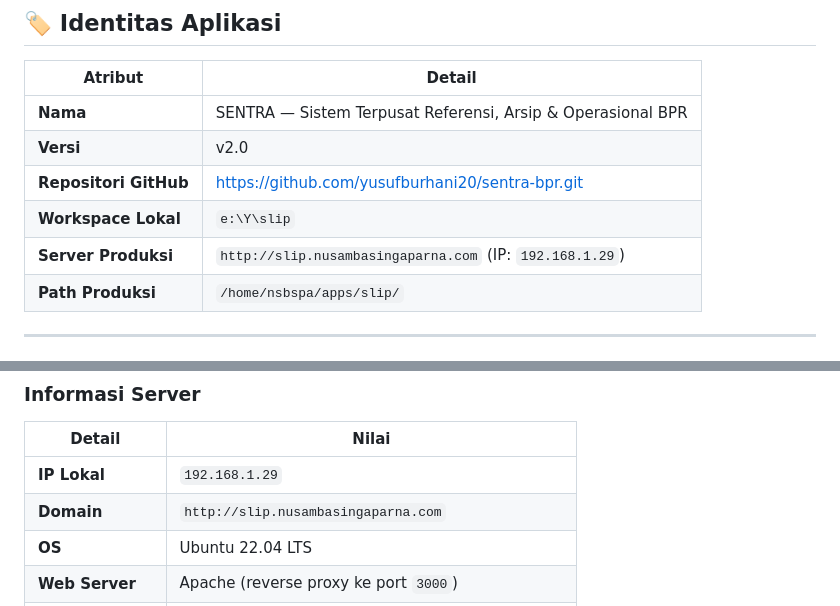
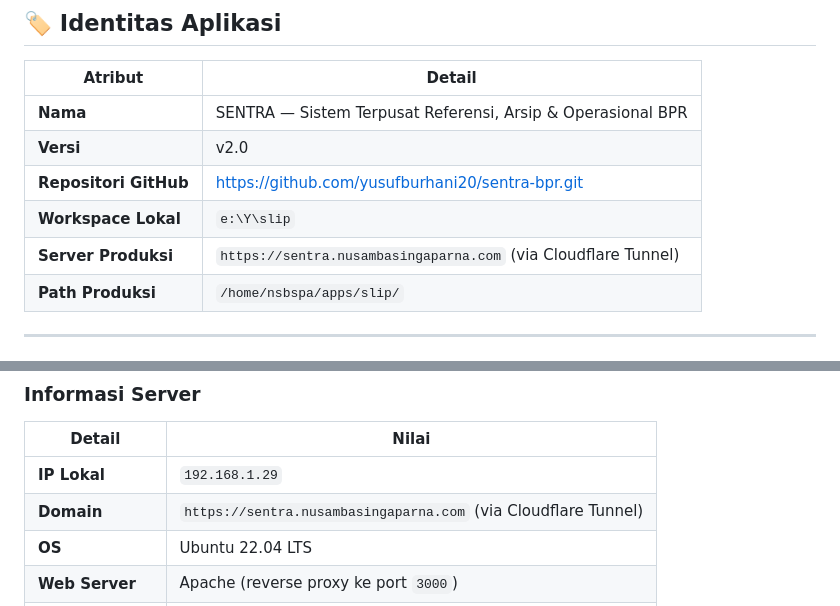
Before and after one commit to yusufburhani20/sentra-bpr, a Markdown page: STATUS_PENGEMBANGAN.md, 2 parts joined by grey strips. GitHub-like rendering.

Commit message:
docs: update domain produksi ke sentra.nusambasingaparna.com (HTTPS via Cloudflare)

```diff
--- a/STATUS_PENGEMBANGAN.md
+++ b/STATUS_PENGEMBANGAN.md
@@ -12,7 +12,7 @@
 | **Versi** | v2.0 |
 | **Repositori GitHub** | https://github.com/yusufburhani20/sentra-bpr.git |
 | **Workspace Lokal** | `e:\Y\slip` |
-| **Server Produksi** | `http://slip.nusambasingaparna.com` (IP: `192.168.1.29`) |
+| **Server Produksi** | `https://sentra.nusambasingaparna.com` (via Cloudflare Tunnel) |
 | **Path Produksi** | `/home/nsbspa/apps/slip/` |
 
 ---
@@ -193,7 +193,7 @@ DB_TYPE=postgres
 | Detail | Nilai |
 |---|---|
 | **IP Lokal** | `192.168.1.29` |
-| **Domain** | `http://slip.nusambasingaparna.com` |
+| **Domain** | `https://sentra.nusambasingaparna.com` (via Cloudflare Tunnel) |
 | **OS** | Ubuntu 22.04 LTS |
 | **Web Server** | Apache (reverse proxy ke port `3000`) |
 | **Node Process** | Berjalan via `nohup` sebagai user `nsbspa` |
```
